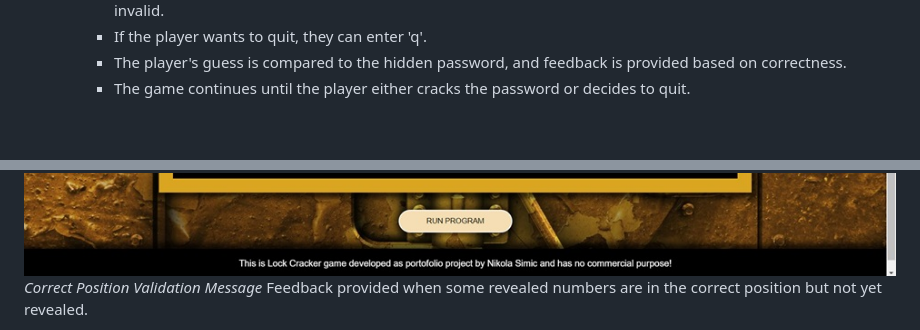
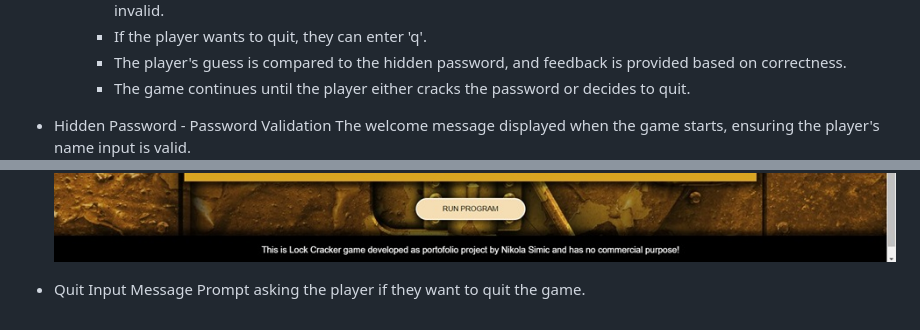
Before and after one commit to nlekkerman/lock_crackers, a Markdown page: README.md, 2 parts joined by grey strips. Drawn GitHub-style; blank space fills up the shorter version.

```diff
--- a/README.md
+++ b/README.md
@@ -61,4 +63,7 @@ Lock Crackers is an engaging and entertaining password guessing game designed to
      - The player's guess is compared to the hidden password, and feedback is provided based on correctness.
      - The game continues until the player either cracks the password or decides to quit.
 
+
+- Hidden Password - Password Validation
+The welcome message displayed when the game starts, ensuring the player's name input is valid.
 ![Hidden Password Validation](features/message_pasword_validation.jpg)
@@ -72,5 +79,5 @@ A validation message displayed when the player's guess contains invalid characte
 ![Correct Position Validation](features/correct_position_validation.jpg)
-*Correct Position Validation Message*
-Feedback provided when some revealed numbers are in the correct position but not yet revealed.
 
+- Quit Input Message
+Prompt asking the player if they want to quit the game.
 ![Quit Input](features/quit_input.jpg)
```
Also changed, not shown: other parts of README.md (+11 -7 lines), features/game_outcome.jpg (added).
